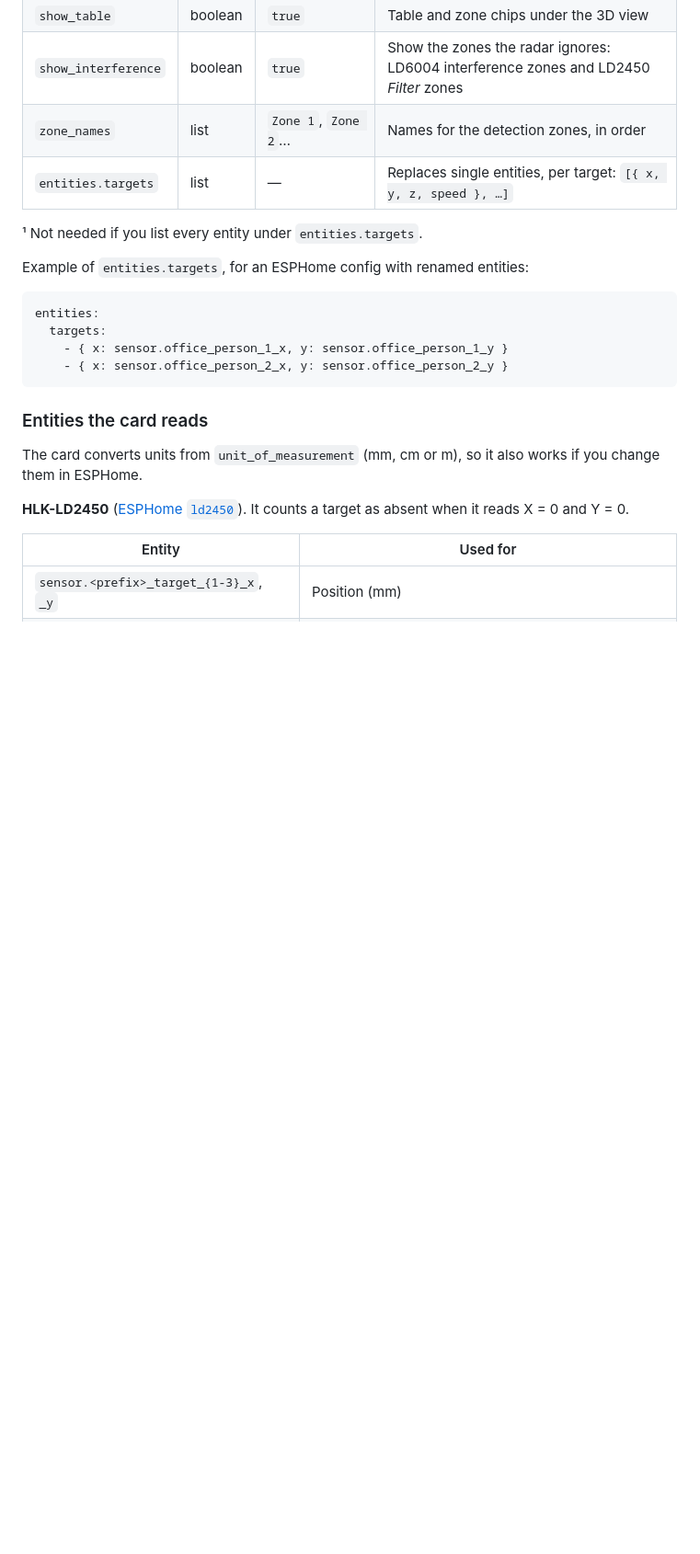
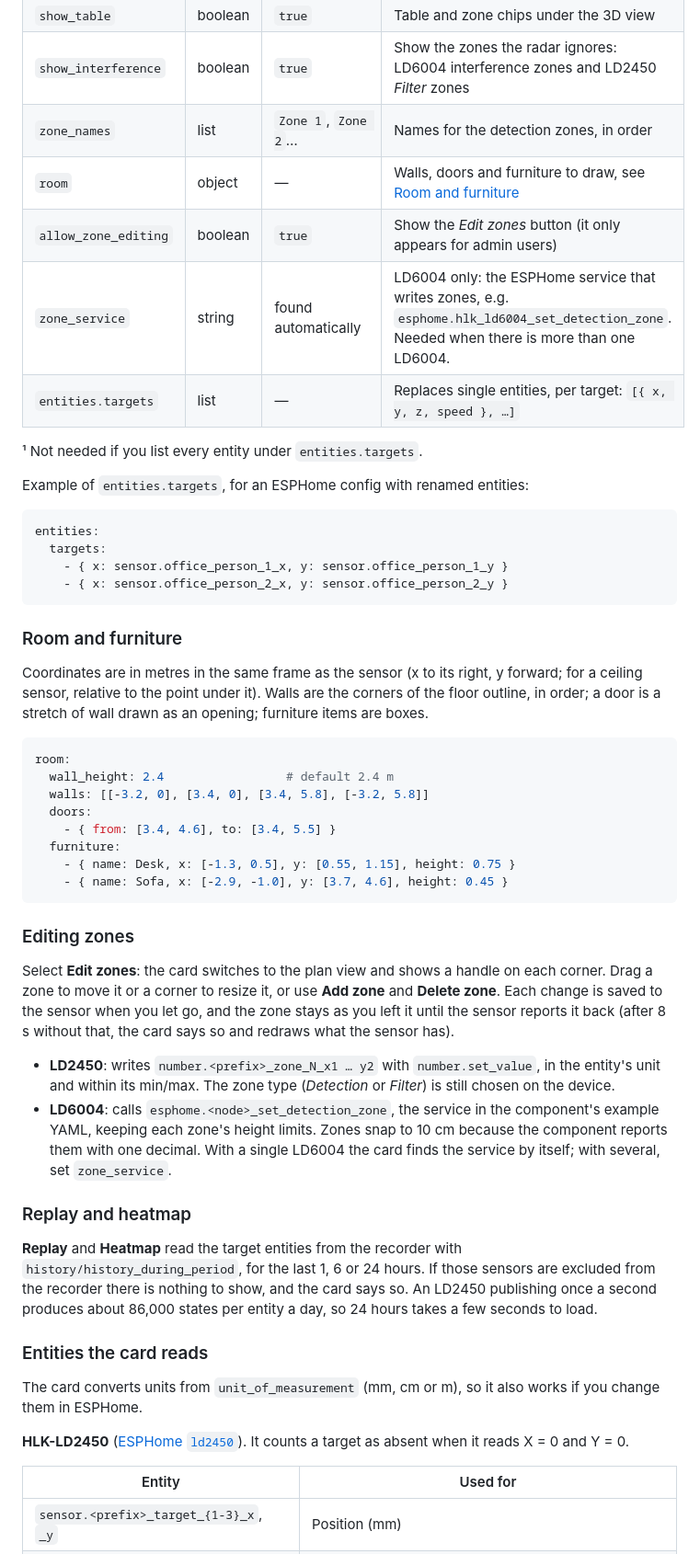
Before and after one commit to dortizesquivel/mmwave-3d-card, a Markdown page: README.md, the part around one of its changes. Shown at 92% size. GitHub-like rendering; blank space fills up the shorter version.

````diff
--- a/README.md
+++ b/README.md
@@ -106,6 +111,9 @@ posture:
 | `show_table` | boolean | `true` | Table and zone chips under the 3D view |
 | `show_interference` | boolean | `true` | Show the zones the radar ignores: LD6004 interference zones and LD2450 *Filter* zones |
 | `zone_names` | list | `Zone 1`, `Zone 2`… | Names for the detection zones, in order |
+| `room` | object | — | Walls, doors and furniture to draw, see [Room and furniture](#room-and-furniture) |
+| `allow_zone_editing` | boolean | `true` | Show the *Edit zones* button (it only appears for admin users) |
+| `zone_service` | string | found automatically | LD6004 only: the ESPHome service that writes zones, e.g. `esphome.hlk_ld6004_set_detection_zone`. Needed when there is more than one LD6004. |
 | `entities.targets` | list | — | Replaces single entities, per target: `[{ x, y, z, speed }, …]` |
 
 ¹ Not needed if you list every entity under `entities.targets`.
@@ -118,6 +126,32 @@ entities:
     - { x: sensor.office_person_1_x, y: sensor.office_person_1_y }
     - { x: sensor.office_person_2_x, y: sensor.office_person_2_y }
 ```
+
+### Room and furniture
+
+Coordinates are in metres in the same frame as the sensor (x to its right, y forward; for a ceiling sensor, relative to the point under it). Walls are the corners of the floor outline, in order; a door is a stretch of wall drawn as an opening; furniture items are boxes.
+
+```yaml
+room:
+  wall_height: 2.4                 # default 2.4 m
+  walls: [[-3.2, 0], [3.4, 0], [3.4, 5.8], [-3.2, 5.8]]
+  doors:
+    - { from: [3.4, 4.6], to: [3.4, 5.5] }
+  furniture:
+    - { name: Desk, x: [-1.3, 0.5], y: [0.55, 1.15], height: 0.75 }
+    - { name: Sofa, x: [-2.9, -1.0], y: [3.7, 4.6], height: 0.45 }
+```
+
+### Editing zones
+
+Select **Edit zones**: the card switches to the plan view and shows a handle on each corner. Drag a zone to move it or a corner to resize it, or use **Add zone** and **Delete zone**. Each change is saved to the sensor when you let go, and the zone stays as you left it until the sensor reports it back (after 8 s without that, the card says so and redraws what the sensor has).
+
+- **LD2450**: writes `number.<prefix>_zone_N_x1 … y2` with `number.set_value`, in the entity's unit and within its min/max. The zone type (*Detection* or *Filter*) is still chosen on the device.
+- **LD6004**: calls `esphome.<node>_set_detection_zone`, the service in the component's example YAML, keeping each zone's height limits. Zones snap to 10 cm because the component reports them with one decimal. With a single LD6004 the card finds the service by itself; with several, set `zone_service`.
+
+### Replay and heatmap
+
+**Replay** and **Heatmap** read the target entities from the recorder with `history/history_during_period`, for the last 1, 6 or 24 hours. If those sensors are excluded from the recorder there is nothing to show, and the card says so. An LD2450 publishing once a second produces about 86,000 states per entity a day, so 24 hours takes a few seconds to load.
 
 ### Entities the card reads
 
````
Also changed, not shown: other parts of README.md (+24 -6 lines), docs/screenshot.png, 1 other file.
